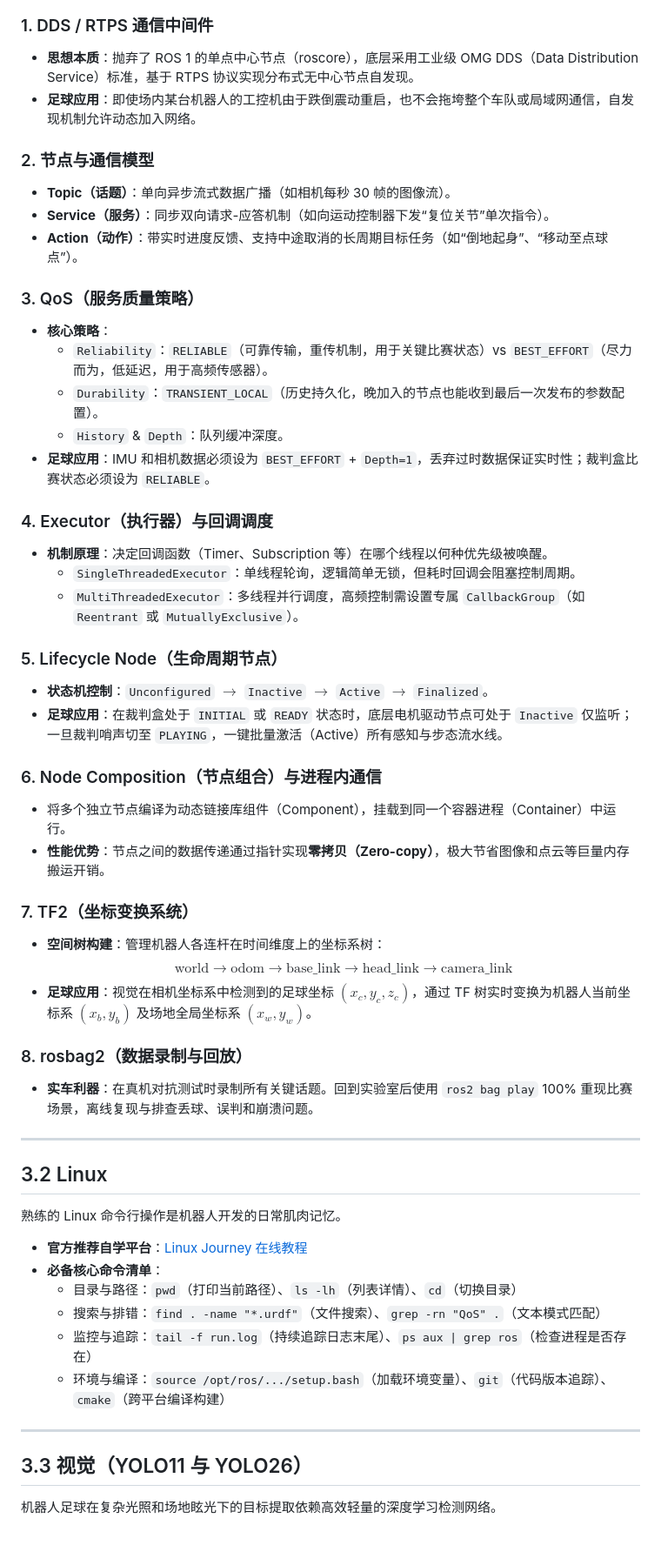
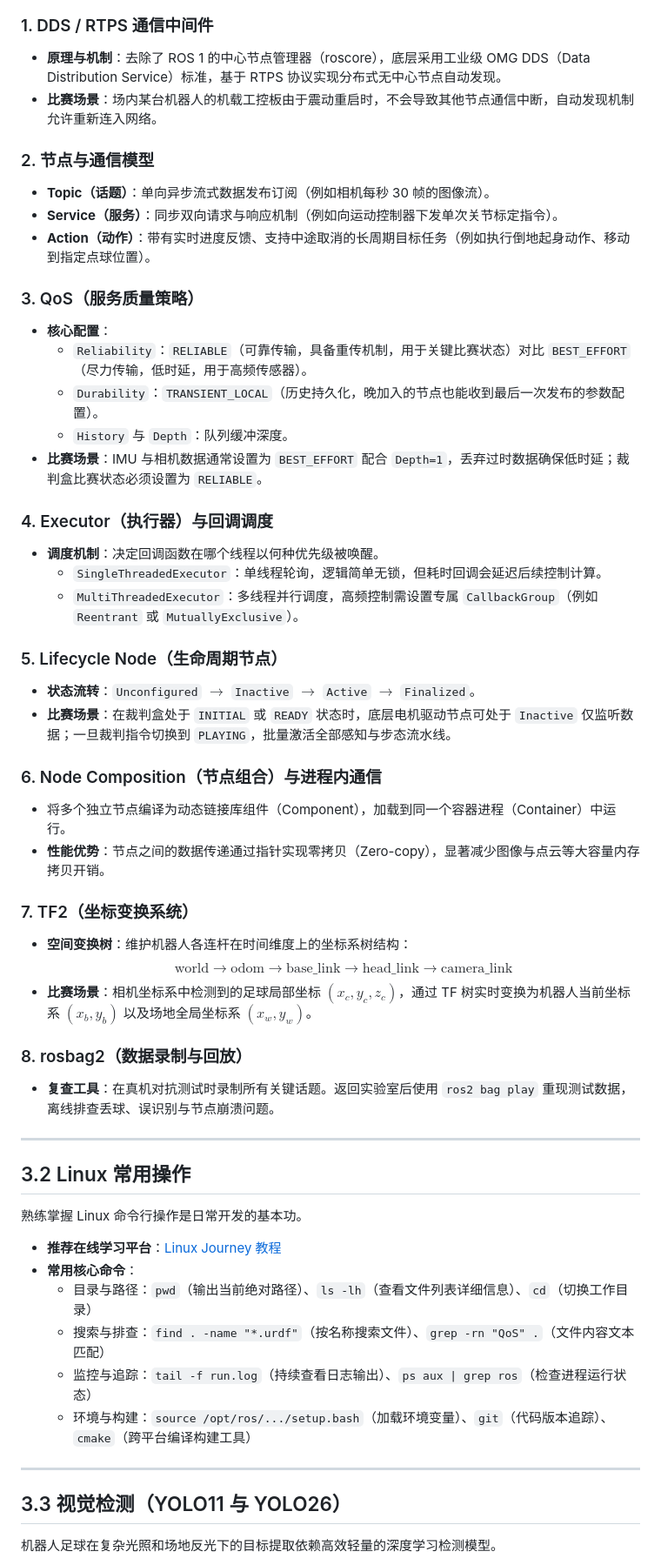
Before and after one commit to RobotWorkShop-BigHeroX/RoboCupBook, a Markdown page: docs/04-learning-roadmap.md, the part around one of its changes. Shown at 87% size. GitHub-like rendering; blank space fills up the shorter version.

Commit message:
docs: polish roadmap, channels, and safety handbook

````diff
--- a/docs/04-learning-roadmap.md
+++ b/docs/04-learning-roadmap.md
@@ -45,58 +43,58 @@ ROS 2 是现代机器人软件栈的行业标准骨架。在机器人足球系
 ```
 
 ### 1. DDS / RTPS 通信中间件
-- **思想本质**：抛弃了 ROS 1 的单点中心节点（roscore），底层采用工业级 OMG DDS（Data Distribution Service）标准，基于 RTPS 协议实现分布式无中心节点自发现。
-- **足球应用**：即使场内某台机器人的工控机由于跌倒震动重启，也不会拖垮整个车队或局域网通信，自发现机制允许动态加入网络。
+- **原理与机制**：去除了 ROS 1 的中心节点管理器（roscore），底层采用工业级 OMG DDS（Data Distribution Service）标准，基于 RTPS 协议实现分布式无中心节点自动发现。
+- **比赛场景**：场内某台机器人的机载工控板由于震动重启时，不会导致其他节点通信中断，自动发现机制允许重新连入网络。
 
 ### 2. 节点与通信模型
-- **Topic（话题）**：单向异步流式数据广播（如相机每秒 30 帧的图像流）。
-- **Service（服务）**：同步双向请求-应答机制（如向运动控制器下发“复位关节”单次指令）。
-- **Action（动作）**：带实时进度反馈、支持中途取消的长周期目标任务（如“倒地起身”、“移动至点球点”）。
+- **Topic（话题）**：单向异步流式数据发布订阅（例如相机每秒 30 帧的图像流）。
+- **Service（服务）**：同步双向请求与响应机制（例如向运动控制器下发单次关节标定指令）。
+- **Action（动作）**：带有实时进度反馈、支持中途取消的长周期目标任务（例如执行倒地起身动作、移动到指定点球位置）。
 
 ### 3. QoS（服务质量策略）
-- **核心策略**：
-  - `Reliability`：`RELIABLE`（可靠传输，重传机制，用于关键比赛状态）vs `BEST_EFFORT`（尽力而为，低延迟，用于高频传感器）。
+- **核心配置**：
+  - `Reliability`：`RELIABLE`（可靠传输，具备重传机制，用于关键比赛状态）对比 `BEST_EFFORT`（尽力传输，低时延，用于高频传感器）。
   - `Durability`：`TRANSIENT_LOCAL`（历史持久化，晚加入的节点也能收到最后一次发布的参数配置）。
-  - `History` & `Depth`：队列缓冲深度。
-- **足球应用**：IMU 和相机数据必须设为 `BEST_EFFORT` + `Depth=1`，丢弃过时数据保证实时性；裁判盒比赛状态必须设为 `RELIABLE`。
+  - `History` 与 `Depth`：队列缓冲深度。
+- **比赛场景**：IMU 与相机数据通常设置为 `BEST_EFFORT` 配合 `Depth=1`，丢弃过时数据确保低时延；裁判盒比赛状态必须设置为 `RELIABLE`。
 
 ### 4. Executor（执行器）与回调调度
-- **机制原理**：决定回调函数（Timer、Subscription 等）在哪个线程以何种优先级被唤醒。
-  - `SingleThreadedExecutor`：单线程轮询，逻辑简单无锁，但耗时回调会阻塞控制周期。
-  - `MultiThreadedExecutor`：多线程并行调度，高频控制需设置专属 `CallbackGroup`（如 `Reentrant` 或 `MutuallyExclusive`）。
+- **调度机制**：决定回调函数在哪个线程以何种优先级被唤醒。
+  - `SingleThreadedExecutor`：单线程轮询，逻辑简单无锁，但耗时回调会延迟后续控制计算。
+  - `MultiThreadedExecutor`：多线程并行调度，高频控制需设置专属 `CallbackGroup`（例如 `Reentrant` 或 `MutuallyExclusive`）。
 
 ### 5. Lifecycle Node（生命周期节点）
-- **状态机控制**：`Unconfigured` $\to$ `Inactive` $\to$ `Active` $\to$ `Finalized`。
-- **足球应用**：在裁判盒处于 `INITIAL` 或 `READY` 状态时，底层电机驱动节点可处于 `Inactive` 仅监听；一旦裁判哨声切至 `PLAYING`，一键批量激活（Active）所有感知与步态流水线。
+- **状态流转**：`Unconfigured` $\to$ `Inactive` $\to$ `Active` $\to$ `Finalized`。
+- **比赛场景**：在裁判盒处于 `INITIAL` 或 `READY` 状态时，底层电机驱动节点可处于 `Inactive` 仅监听数据；一旦裁判指令切换到 `PLAYING`，批量激活全部感知与步态流水线。
 
 ### 6. Node Composition（节点组合）与进程内通信
-- 将多个独立节点编译为动态链接库组件（Component），挂载到同一个容器进程（Container）中运行。
-- **性能优势**：节点之间的数据传递通过指针实现**零拷贝（Zero-copy）**，极大节省图像和点云等巨量内存搬运开销。
+- 将多个独立节点编译为动态链接库组件（Component），加载到同一个容器进程（Container）中运行。
+- **性能优势**：节点之间的数据传递通过指针实现零拷贝（Zero-copy），显著减少图像与点云等大容量内存拷贝开销。
 
 ### 7. TF2（坐标变换系统）
-- **空间树构建**：管理机器人各连杆在时间维度上的坐标系树：
+- **空间变换树**：维护机器人各连杆在时间维度上的坐标系树结构：
   $$\text{world} \longrightarrow \text{odom} \longrightarrow \text{base\_link} \longrightarrow \text{head\_link} \longrightarrow \text{camera\_link}$$
-- **足球应用**：视觉在相机坐标系中检测到的足球坐标 $(x_c, y_c, z_c)$，通过 TF 树实时变换为机器人当前坐标系 $(x_b, y_b)$ 及场地全局坐标系 $(x_w, y_w)$。
+- **比赛场景**：相机坐标系中检测到的足球局部坐标 $(x_c, y_c, z_c)$，通过 TF 树实时变换为机器人当前坐标系 $(x_b, y_b)$ 以及场地全局坐标系 $(x_w, y_w)$。
 
 ### 8. rosbag2（数据录制与回放）
-- **实车利器**：在真机对抗测试时录制所有关键话题。回到实验室后使用 `ros2 bag play` 100% 重现比赛场景，离线复现与排查丢球、误判和崩溃问题。
+- **复查工具**：在真机对抗测试时录制所有关键话题。返回实验室后使用 `ros2 bag play` 重现测试数据，离线排查丢球、误识别与节点崩溃问题。
 
 ---
 
-## 3.2 Linux
+## 3.2 Linux 常用操作
 
-熟练的 Linux 命令行操作是机器人开发的日常肌肉记忆。
+熟练掌握 Linux 命令行操作是日常开发的基本功。
 
-- **官方推荐自学平台**：[Linux Journey 在线教程](https://labex.io/LinuxJourney)
-- **必备核心命令清单**：
-  - 目录与路径：`pwd`（打印当前路径）、`ls -lh`（列表详情）、`cd`（切换目录）
-  - 搜索与排错：`find . -name "*.urdf"`（文件搜索）、`grep -rn "QoS" .`（文本模式匹配）
-  - 监控与追踪：`tail -f run.log`（持续追踪日志末尾）、`ps aux | grep ros`（检查进程是否存在）
-  - 环境与编译：`source /opt/ros/.../setup.bash`（加载环境变量）、`git`（代码版本追踪）、`cmake`（跨平台编译构建）
+- **推荐在线学习平台**：[Linux Journey 教程](https://labex.io/LinuxJourney)
+- **常用核心命令**：
+  - 目录与路径：`pwd`（输出当前绝对路径）、`ls -lh`（查看文件列表详细信息）、`cd`（切换工作目录）
+  - 搜索与排查：`find . -name "*.urdf"`（按名称搜索文件）、`grep -rn "QoS" .`（文件内容文本匹配）
+  - 监控与追踪：`tail -f run.log`（持续查看日志输出）、`ps aux | grep ros`（检查进程运行状态）
+  - 环境与构建：`source /opt/ros/.../setup.bash`（加载环境变量）、`git`（代码版本追踪）、`cmake`（跨平台编译构建工具）
 
 ---
 
-## 3.3 视觉（YOLO11 与 YOLO26）
+## 3.3 视觉检测（YOLO11 与 YOLO26）
 
-机器人足球在复杂光照和场地眩光下的目标提取依赖高效轻量的深度学习检测网络。
+机器人足球在复杂光照和场地反光下的目标提取依赖高效轻量的深度学习检测模型。
 
````
Also changed, not shown: other parts of docs/04-learning-roadmap.md (+57 -62 lines), docs/05-information-channels.md (+19 -20 lines), docs/06-safety-handbook.md (+29 -33 lines).
